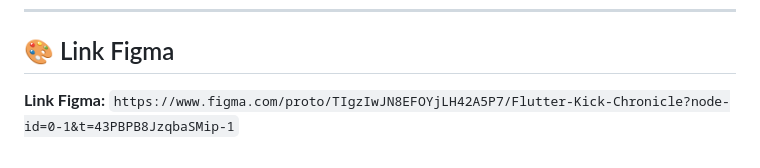
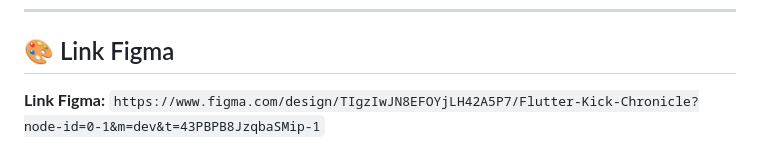
Before and after one commit to pbp-kelompok-c12/KickChronicle-mobile, a Markdown page: README.md, the part around the change. Rendered like a GitHub page.

Commit message:
fix: Memperbaiki Link Figma

```diff
--- a/README.md
+++ b/README.md
@@ -93,4 +93,4 @@ Aplikasi Flutter ini beroperasi sebagai **Client** yang sepenuhnya bergantung pa
 
 ## 🎨 Link Figma
 
-**Link Figma:** `https://www.figma.com/proto/TIgzIwJN8EFOYjLH42A5P7/Flutter-Kick-Chronicle?node-id=0-1&t=43PBPB8JzqbaSMip-1`
+**Link Figma:** `https://www.figma.com/design/TIgzIwJN8EFOYjLH42A5P7/Flutter-Kick-Chronicle?node-id=0-1&m=dev&t=43PBPB8JzqbaSMip-1`
```
